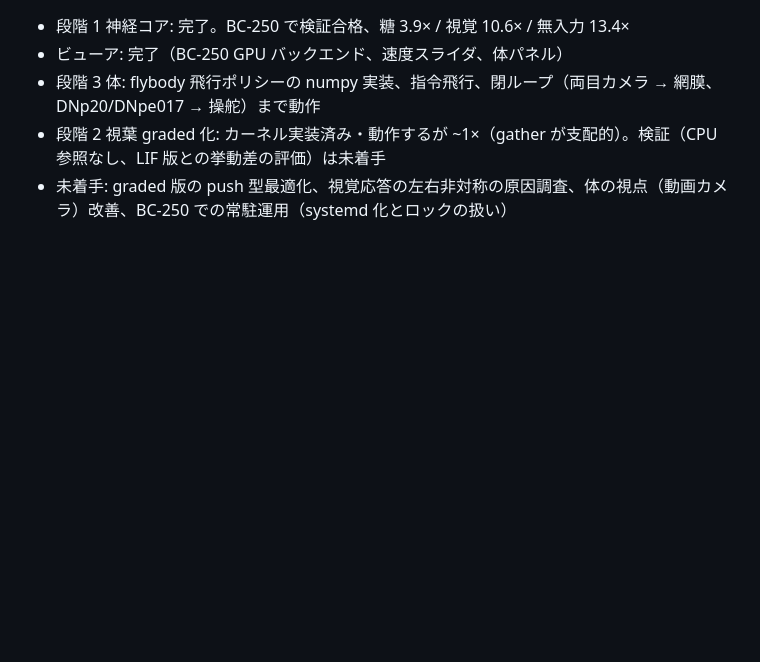
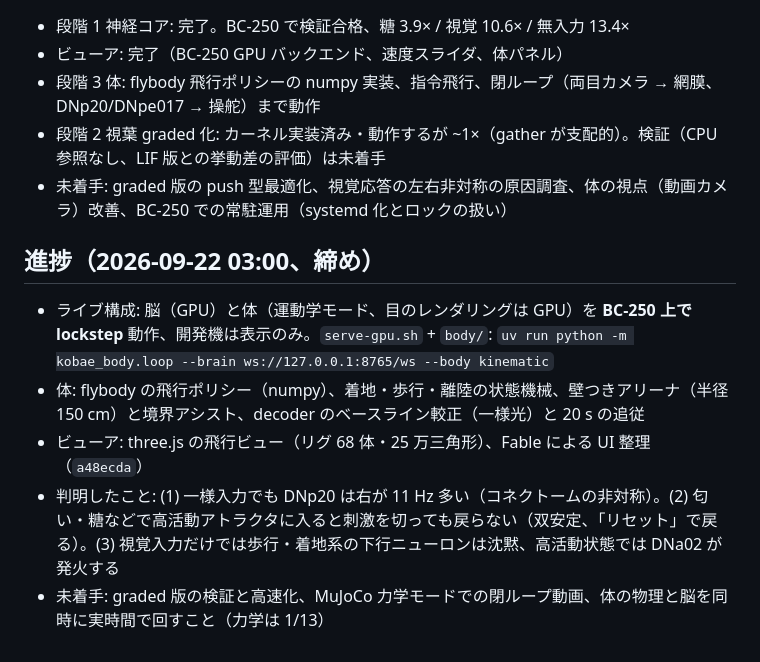
Before and after one commit to sksat/kobae, a Markdown page: DESIGN.md, the part around the change. Rendered like a GitHub page; blank space fills up the shorter version.

Commit message:
DESIGN.md: closing status
Co-Authored-By: Claude Opus 5 (1M context) <noreply@anthropic.com>
Claude-Session: https://claude.ai/code/session_01WMGVQ99L4pAXXqvstTcoDR

```diff
--- a/DESIGN.md
+++ b/DESIGN.md
@@ -113,3 +113,10 @@ DOOM や外部ゲームは接続しない。
 - 段階 3 体: flybody 飛行ポリシーの numpy 実装、指令飛行、閉ループ（両目カメラ → 網膜、DNp20/DNpe017 → 操舵）まで動作
 - 段階 2 視葉 graded 化: カーネル実装済み・動作するが ~1×（gather が支配的）。検証（CPU 参照なし、LIF 版との挙動差の評価）は未着手
 - 未着手: graded 版の push 型最適化、視覚応答の左右非対称の原因調査、体の視点（動画カメラ）改善、BC-250 での常駐運用（systemd 化とロックの扱い）
+
+## 進捗（2026-09-22 03:00、締め）
+- ライブ構成: 脳（GPU）と体（運動学モード、目のレンダリングは GPU）を **BC-250 上で lockstep** 動作、開発機は表示のみ。`serve-gpu.sh` + `body/`: `uv run python -m kobae_body.loop --brain ws://127.0.0.1:8765/ws --body kinematic`
+- 体: flybody の飛行ポリシー（numpy）、着地・歩行・離陸の状態機械、壁つきアリーナ（半径 150 cm）と境界アシスト、decoder のベースライン較正（一様光）と 20 s の追従
+- ビューア: three.js の飛行ビュー（リグ 68 体・25 万三角形）、Fable による UI 整理（`a48ecda`）
+- 判明したこと: (1) 一様入力でも DNp20 は右が 11 Hz 多い（コネクトームの非対称）。(2) 匂い・糖などで高活動アトラクタに入ると刺激を切っても戻らない（双安定、「リセット」で戻る）。(3) 視覚入力だけでは歩行・着地系の下行ニューロンは沈黙、高活動状態では DNa02 が発火する
+- 未着手: graded 版の検証と高速化、MuJoCo 力学モードでの閉ループ動画、体の物理と脳を同時に実時間で回すこと（力学は 1/13）
```
